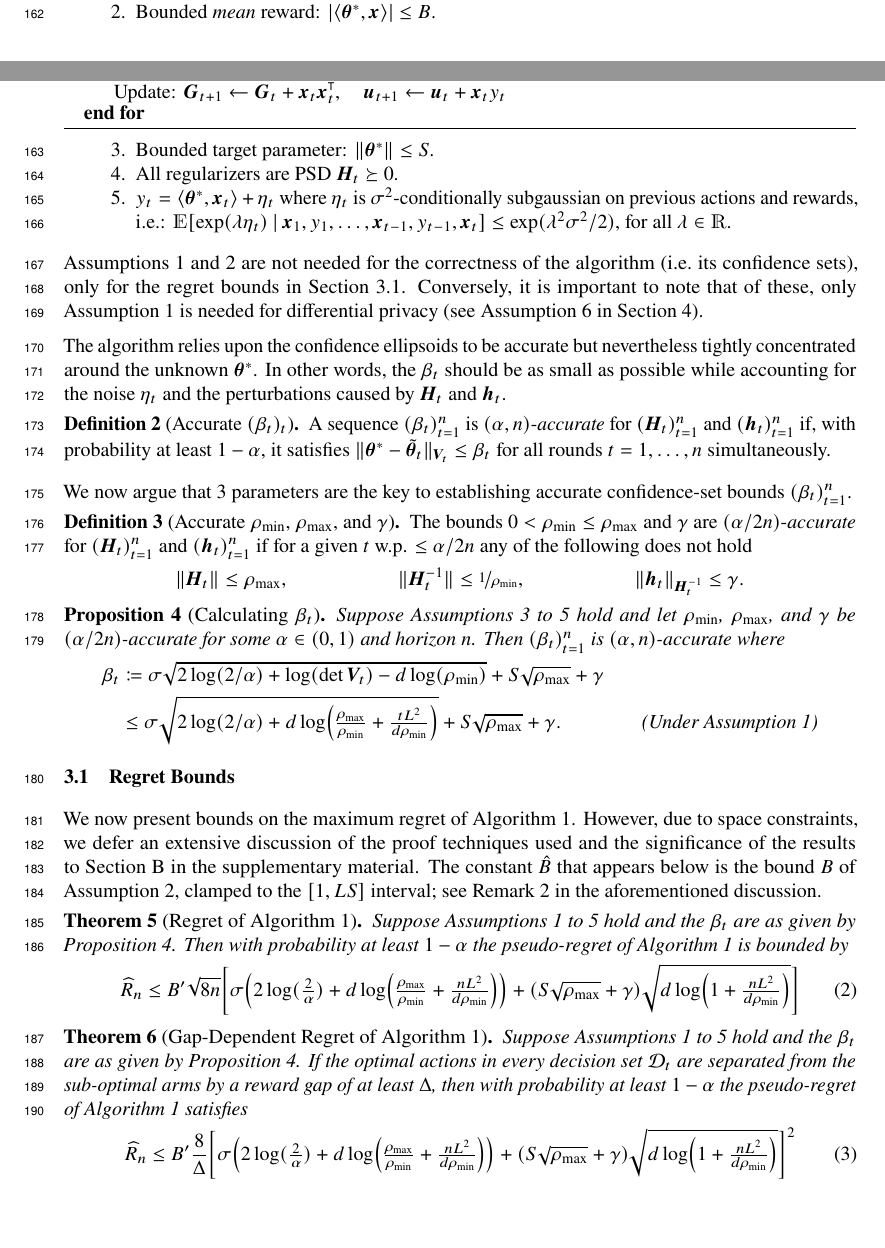
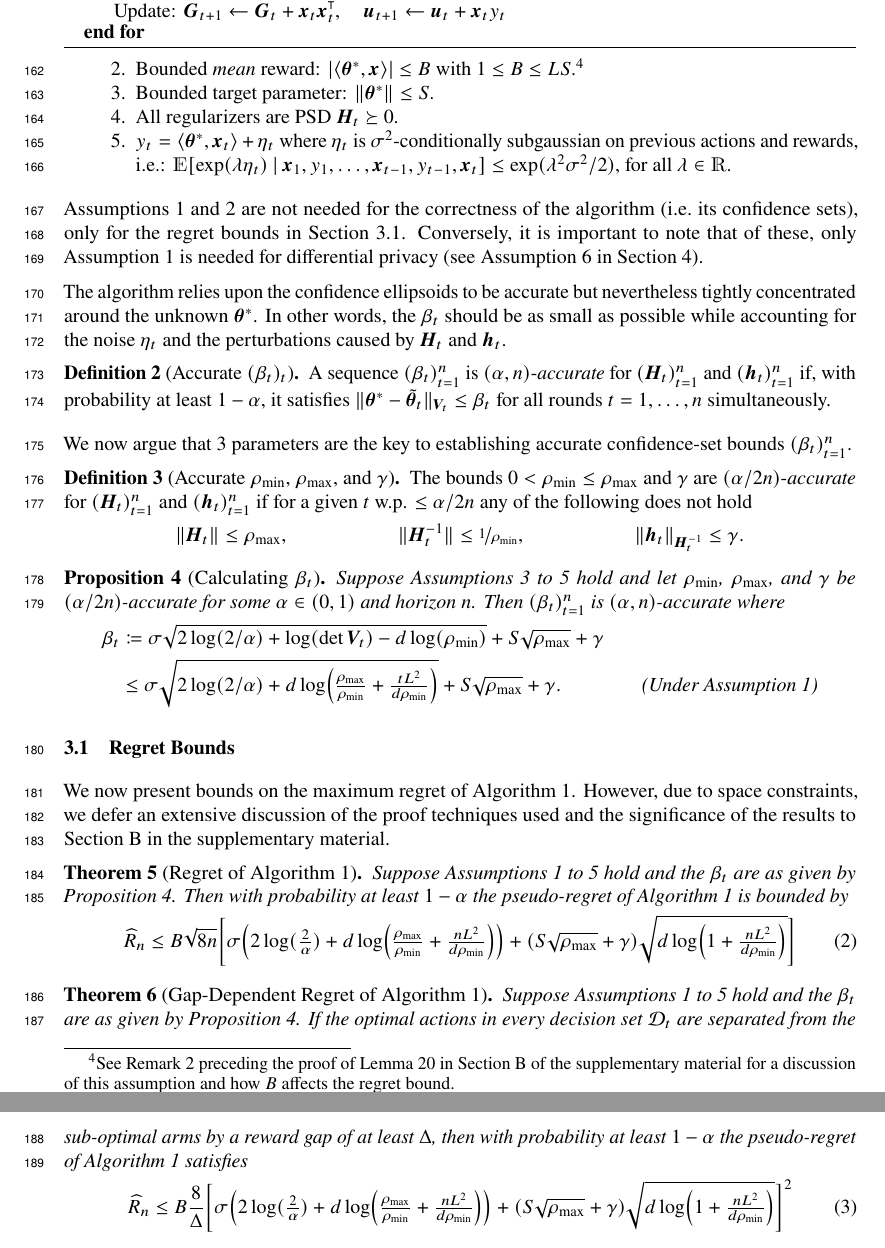
Before and after one commit to roshanshariff/PrivateBandits.jl, a LaTeX paper (private-bandits.tex): two parts of pages 4 and 5 of 21 before the commit and two parts of pages 5 and 6 of 21 after it, joined at a grey line, cut so that both start at the same text, the shorter picture padded with empty space. Compiled offline with pdfLaTeX.

Commit message:
Slightly change definition of $B$.

```diff
--- a/private-bandits.tex
+++ b/private-bandits.tex
@@ -582,11 +582,17 @@ and algorithm:
     For all rounds $t=1,\dotsc,n$ and actions $\vec x\in\D_t$:}
   \assume[ass:x-bound] Bounded action set: $\norm{}{\vec x} \le L$.
   \assume[ass:meanreward-bound] Bounded \emph{mean} reward:
-  $\abs{\innerp{\vec\theta^*}{\vec x}} \le B$.
-  \assume[ass:thetastar-bound] Bounded target parameter: $\norm{}{\vec\theta^*} \le S$.
-  \assume[ass:psd-reg] All regularizers are PSD $\vec H_t \succeq 0$.
-  \assume[ass:subgaussian] $y_t = \innerp{\vec\theta^*}{\vec x_t} + \eta_t$ where $\eta_t$ is $\sigma^2$-conditionally
-  subgaussian on previous actions and rewards, i.e.:
+  $\abs{\innerp{\vec\theta^*}{\vec x}} \le B$ with $1\le B\le LS$.%
+  \footnote{See \cref{remark:meanreward-bound} preceding the proof of
+    \cref{lemma:linucb-regret} in \cref{sec:more-linucb-discussion} of
+    the supplementary material for a discussion of this assumption and
+    how $B$ affects the regret bound.} %
+  \assume[ass:thetastar-bound] Bounded target parameter:
+  $\norm{}{\vec\theta^*} \le S$.  \assume[ass:psd-reg] All
+  regularizers are PSD $\vec H_t \succeq 0$.  \assume[ass:subgaussian]
+  $y_t = \innerp{\vec\theta^*}{\vec x_t} + \eta_t$ where $\eta_t$ is
+  $\sigma^2$-conditionally subgaussian on previous actions and
+  rewards, i.e.:
   %\begin{align*}
     $\Ex{\exp(\lambda\eta_t) \given \vec x_1, y_1, \dotsc, \vec x_{t-1}, y_{t-1}, \vec x_t}
     \le \exp(\lambda^2\sigma^2/2)$, for all $\lambda\in\Real$.
@@ -650,9 +656,7 @@ We now argue that 3 parameters are the key to establishing accurate confidence-s
 We now present bounds on the maximum regret of \cref{alg:linucb}.
 However, due to space constraints, we defer an extensive discussion of
 the proof techniques used and the significance of the results to
-\cref{sec:more-linucb-discussion} in the supplementary material.  The
-constant $\hat{B}$ that appears below is the bound $B$ of
-\cref{ass:meanreward-bound}, clamped to the $[1,LS]$ interval; see \cref{remark:meanreward-bound} in the aforementioned discussion.
+\cref{sec:more-linucb-discussion} in the supplementary material.
 
 \begin{restatable}[Regret of \Cref{alg:linucb}]{theorem}{ThmLinUCBRegret}%
   \label{thm:linucb-regret}%\
@@ -664,7 +668,7 @@ constant $\hat{B}$ that appears below is the bound $B$ of
     \begin{align}
     \label{eq:regret_general_formula}
     \widehat R_n
-    &\le B' \sqrt{8n}\brck[\bigg]{\sigma\paren*{2\log(\tfrac{2}{\alpha})
+    &\le B \sqrt{8n}\brck[\bigg]{\sigma\paren*{2\log(\tfrac{2}{\alpha})
       + d\log\paren*{\tfrac{\rho_{\max}}{\rho_{\min}} + \tfrac{nL^2}{d\rho_{\min}}}}
       + (S\sqrt{\rho_{\max}} + \gamma)\sqrt{d\log\paren*{1 + \tfrac{nL^2}{d\rho_{\min}}}}}
   \end{align}
```
Also changed, not shown: private-bandits.tex (2 more changed lines).
